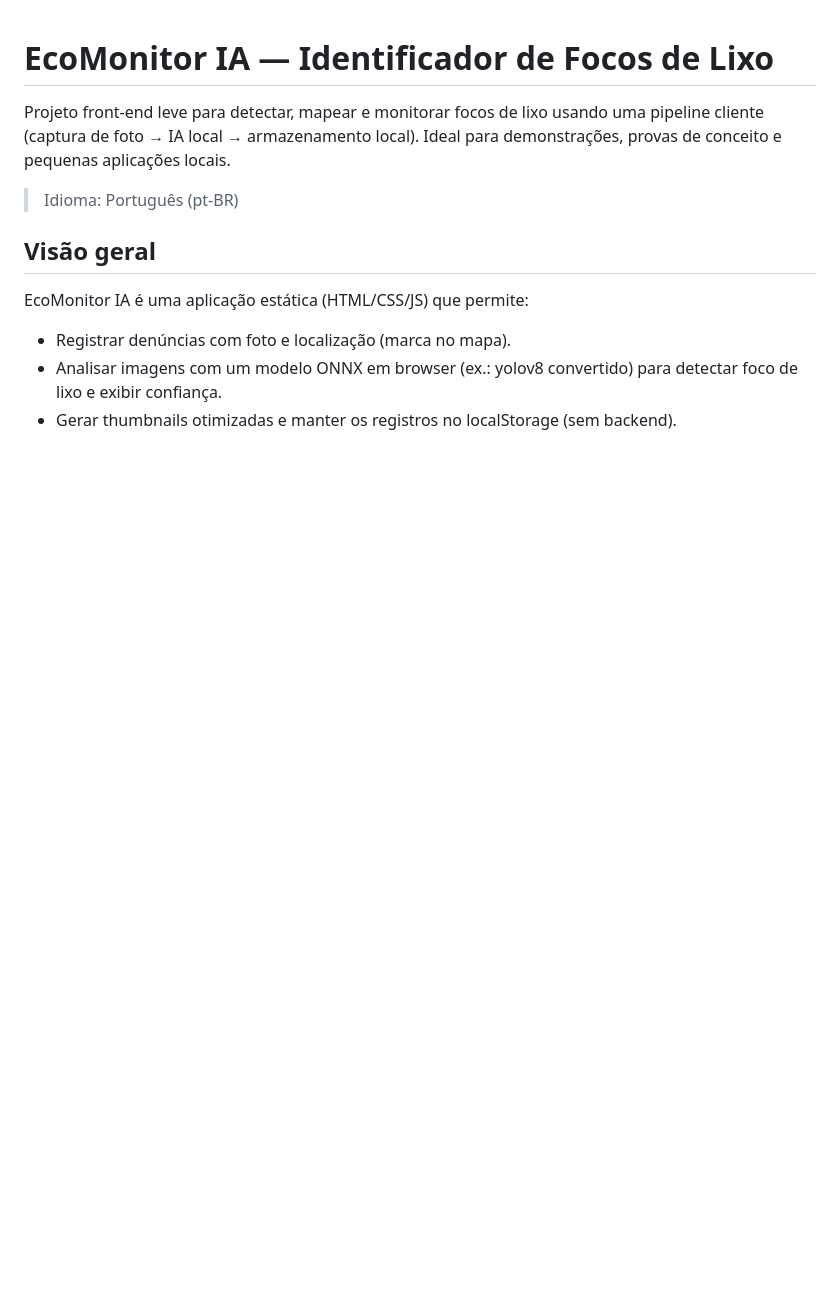
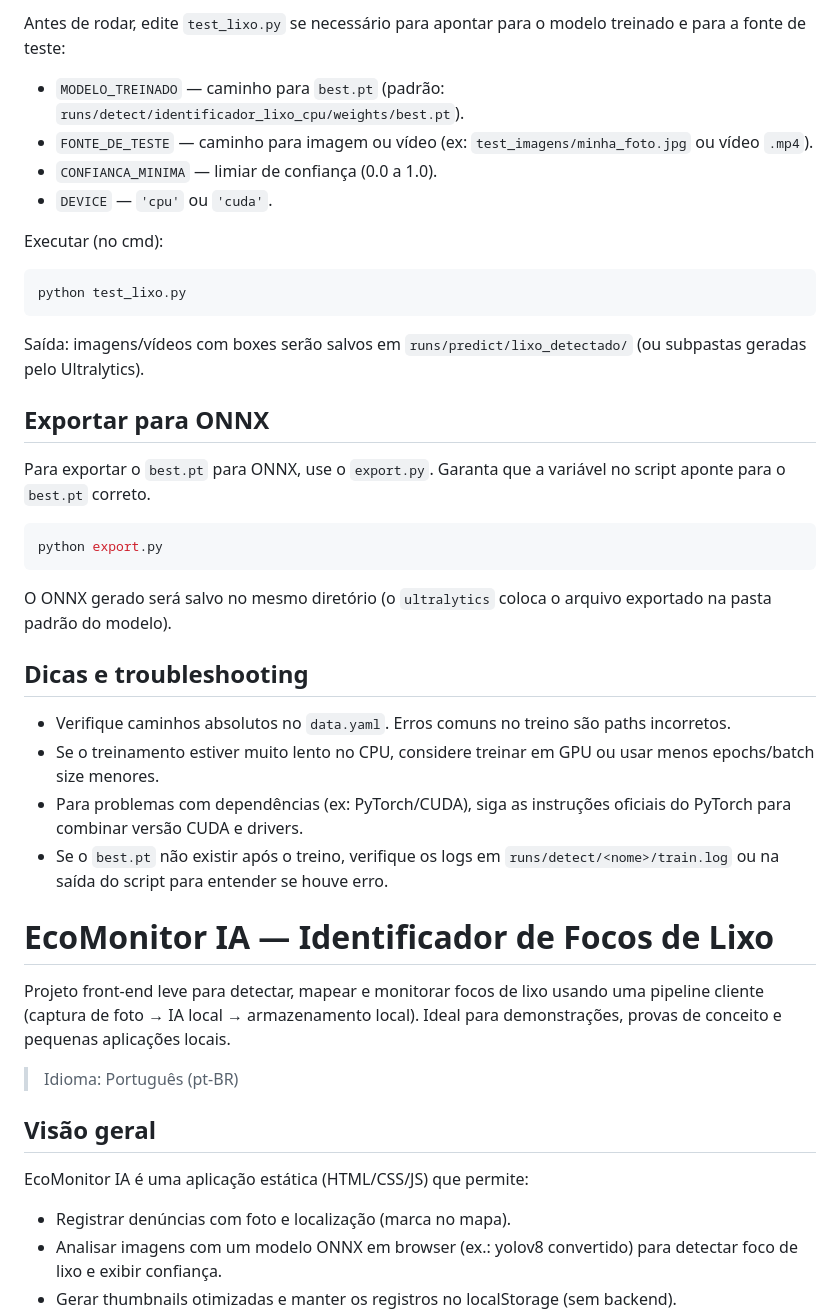
Before and after one commit to ANDREWK-12/Identificador-de-Focos-de-Lixo-, a Markdown page: README.md, the part around one of its changes. Rendered like a GitHub page; blank space fills up the shorter version.

Commit message:
Passo A Passo do Projeto
Passo a Passo completo do projeto de indentificador de focos de lixo utilizando i.a

````diff
--- a/README.md
+++ b/README.md
@@ -1,3 +75,41 @@
+Antes de rodar, edite `test_lixo.py` se necessário para apontar para o modelo treinado e para a fonte de teste:
+
+- `MODELO_TREINADO` — caminho para `best.pt` (padrão: `runs/detect/identificador_lixo_cpu/weights/best.pt`).
+- `FONTE_DE_TESTE` — caminho para imagem ou vídeo (ex: `test_imagens/minha_foto.jpg` ou vídeo `.mp4`).
+- `CONFIANCA_MINIMA` — limiar de confiança (0.0 a 1.0).
+- `DEVICE` — `'cpu'` ou `'cuda'`.
+
+Executar (no cmd):
+
+```bash
+python test_lixo.py
+```
+
+Saída: imagens/vídeos com boxes serão salvos em `runs/predict/lixo_detectado/` (ou subpastas geradas pelo Ultralytics).
+
+## Exportar para ONNX
+
+Para exportar o `best.pt` para ONNX, use o `export.py`. Garanta que a variável no script aponte para o `best.pt` correto.
+
+```bash
+python export.py
+```
+
+O ONNX gerado será salvo no mesmo diretório (o `ultralytics` coloca o arquivo exportado na pasta padrão do modelo).
+
+## Dicas e troubleshooting
+
+- Verifique caminhos absolutos no `data.yaml`. Erros comuns no treino são paths incorretos.
+- Se o treinamento estiver muito lento no CPU, considere treinar em GPU ou usar menos epochs/batch size menores.
+- Para problemas com dependências (ex: PyTorch/CUDA), siga as instruções oficiais do PyTorch para combinar versão CUDA e drivers.
+- Se o `best.pt` não existir após o treino, verifique os logs em `runs/detect/<nome>/train.log` ou na saída do script para entender se houve erro.
+
+
+
+
+
+
+
 # EcoMonitor IA — Identificador de Focos de Lixo
 
 Projeto front-end leve para detectar, mapear e monitorar focos de lixo usando uma pipeline cliente (captura de foto → IA local → armazenamento local). Ideal para demonstrações, provas de conceito e pequenas aplicações locais.
````
Also changed, not shown: other parts of README.md (+75 -0 lines).
